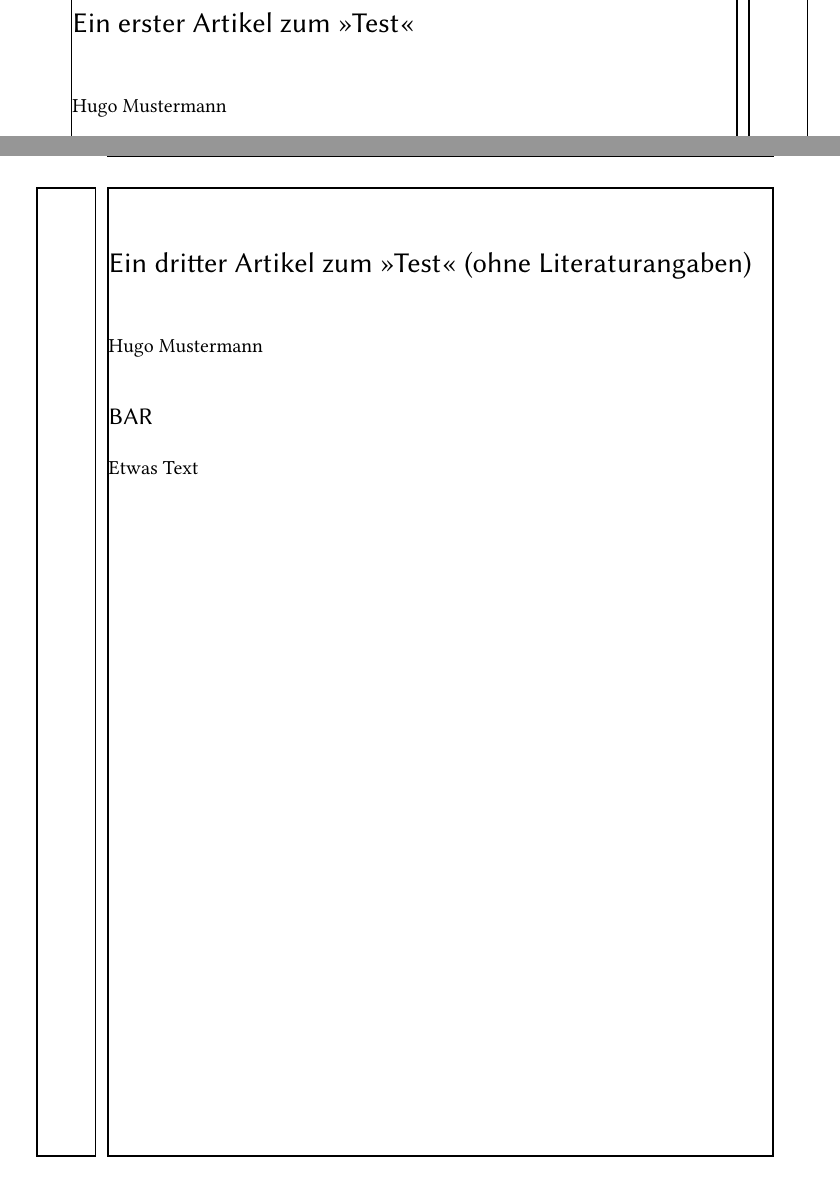
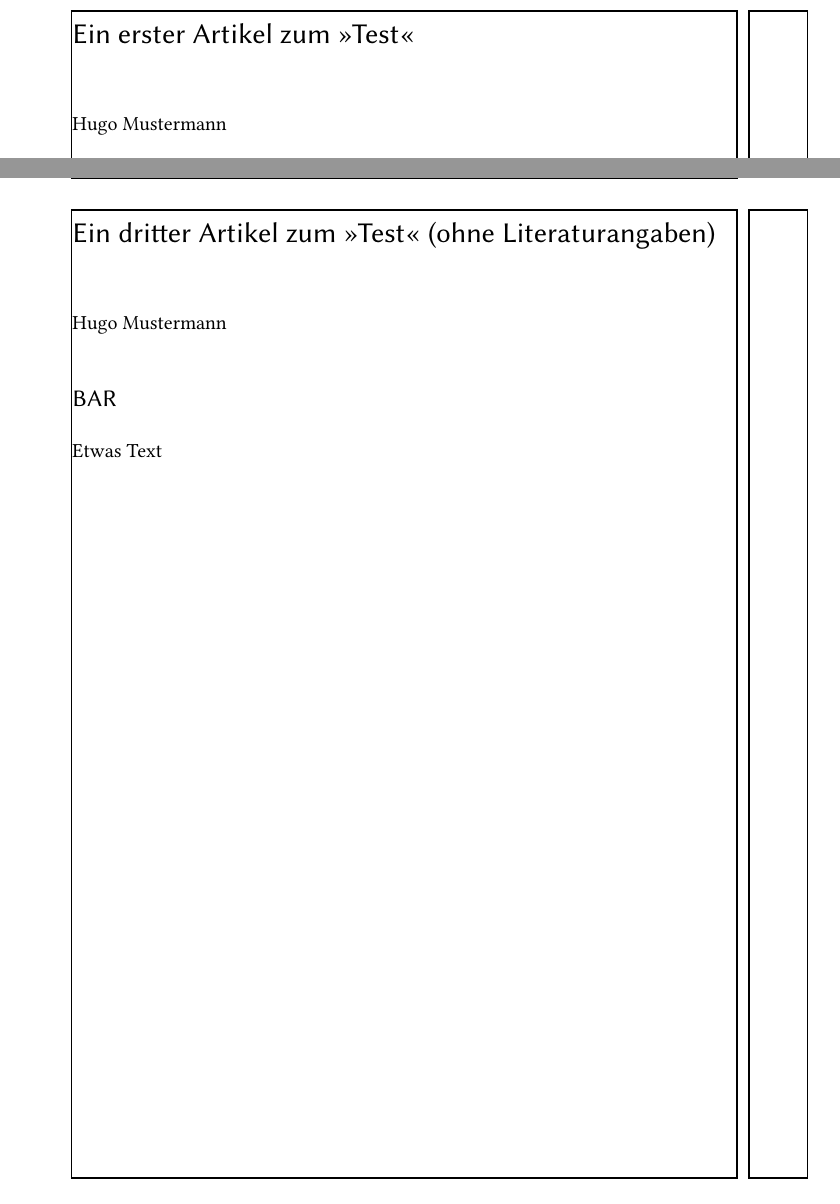
Before and after one commit to rolfn/dtk, a LaTeX document (komoedie.tex, which reads dtk2.cls): two parts of pages 5 and 8 of 11 before the commit and two parts of pages 7 and 13 of 16 after it, joined at a grey line, cut so that both start at the same text. Compiled offline with pdfLaTeX.

Commit message:
"listofaddresses" jetzt chapter; Abstände korr.

```diff
--- a/dtk2.cls
+++ b/dtk2.cls
@@ -379,18 +379,18 @@
   %\Advance@Label@Prefix % ???
   \markboth{}{}%
   \begingroup
-    \vspace{32pt plus 8pt minus 16pt}
-    \begin{minipage}{\textwidth}
+    %\vspace{32pt plus 8pt minus 16pt}
+    %\begin{minipage}{\textwidth}
+      \chapter{\@title}%
       \raggedright
       %\TitleFont
       %{\Large\sffamily\RaggedRight \@title}%
-      \chapter{\@title}%
       \ifx\@author\@empty\else
         \bigskip\par
         %\AuthorFont
         \@author
       \fi
-    \end{minipage}%
+    %\end{minipage}%
     \@thanks
     \let\thanks\@gobble
     %\addcontentsline{toc}{chapter}{\@@title}%
@@ -416,13 +416,14 @@
     \RequirePackage[split,protected]{splitidx} \makeindex
     \newindex[\addressname]{addresses}
     \newcommand*\listofaddresses{%
+      \clearpage
       \markboth{\addressname}{\addressname}%
       %\thispagestyle{empty}%
       \begingroup
         %\language\langwohyphens
         %\show\printsubindex
         \renewenvironment{theindex}{\theaddresses}{\endtheaddresses}%
-        \printsubindex[addresses]%
+        \printindex[addresses]%
       \endgroup
     }
     \newcommand\address[3]{% TODO: Auch "!" und "|" maskieren?
@@ -436,6 +437,7 @@
         \x
       \endgroup
     }
+    \let\indexspace=\relax
     \renewcommand*\idx@heading{%
       \chapter{\indexname}%
       %\SectionFont   \large\sf
@@ -448,12 +450,8 @@
       \def\DTK@tempa{#1}\def\DTK@tempb{#2}\def\DTK@tempc{#3}%
     }
     \newenvironment{theaddresses}{%
-      \setchapterpreamble{\index@preamble}
-      %\idx@heading
-      %\index@preamble
-      \columnseprule=\z@
-      \columnsep=10\p@
-      \begin{multicols}{2}[\idx@heading\vspace{-1\baselineskip}]%
+      \columnseprule=\z@ \columnsep=10\p@
+      \begin{multicols}{2}[\idx@heading]%
         \makeatletter
         \parindent\z@
         \setlength{\parskip}{\z@ \@plus .3\p@}%
@@ -554,8 +552,10 @@
 }
 \newcommand\DTK@Part[1][]{%
   \setpartpreamble{%
-    \vskip-.25\baselineskip\nobreak
-    \noindent\rule{\textwidth}{2pt} {\sffamily\large\par\smallskip #1}%
+    %\vskip-.25\baselineskip\nobreak
+    \noindent\rule{\textwidth}{2pt}
+    {\sffamily\large\par\smallskip #1\par}%
+    %\noindent\rule{\textwidth}{2pt}
   }%
   \DTK@tempa
 }
@@ -568,17 +568,15 @@
 \def\partheadendvskip{% 0.0pt plus 1.0fil
   %\vskip \@tempskipa \newpage
   %\bigskip\par
-  \par\vskip-\baselineskip
+  %\par\vskip-\baselineskip
 }
 
 \let\partheademptypage=\relax% ???
 \let\raggedpart\raggedright
 
-%\show\chapterheadstartvskip %\vspace {\@tempskipa }
-%\show\chapterheadendvskip
+\def\chapterheadstartvskip{}
+\def\chapterheadstartvskip{} %\vspace {\@tempskipa }
 
-\def\chapterheadstartvskip{%
-  %%%\par\vskip-\baselineskip
-}
+%\renewcommand*{\use@chapter@o@preamble}{}%
 
 \endinput
--- a/komoedie.tex
+++ b/komoedie.tex
@@ -18,12 +18,17 @@
 %\DTKinput{editorial}
 
 \Part[Hinter der Bühne]{Hinter der Bühne}[Vereinsinternes]
+
 \DTKinput{artikel1}
+
 \part{Bretter, die die Welt bedeuten}
-\DTKinput{artikel2} \clearpage
+
+\DTKinput{artikel2}
+
+\clearpage
+
 \DTKinput{artikel3}
 
-\clearpage
 \listofaddresses
 
 \tableofcontents
```
